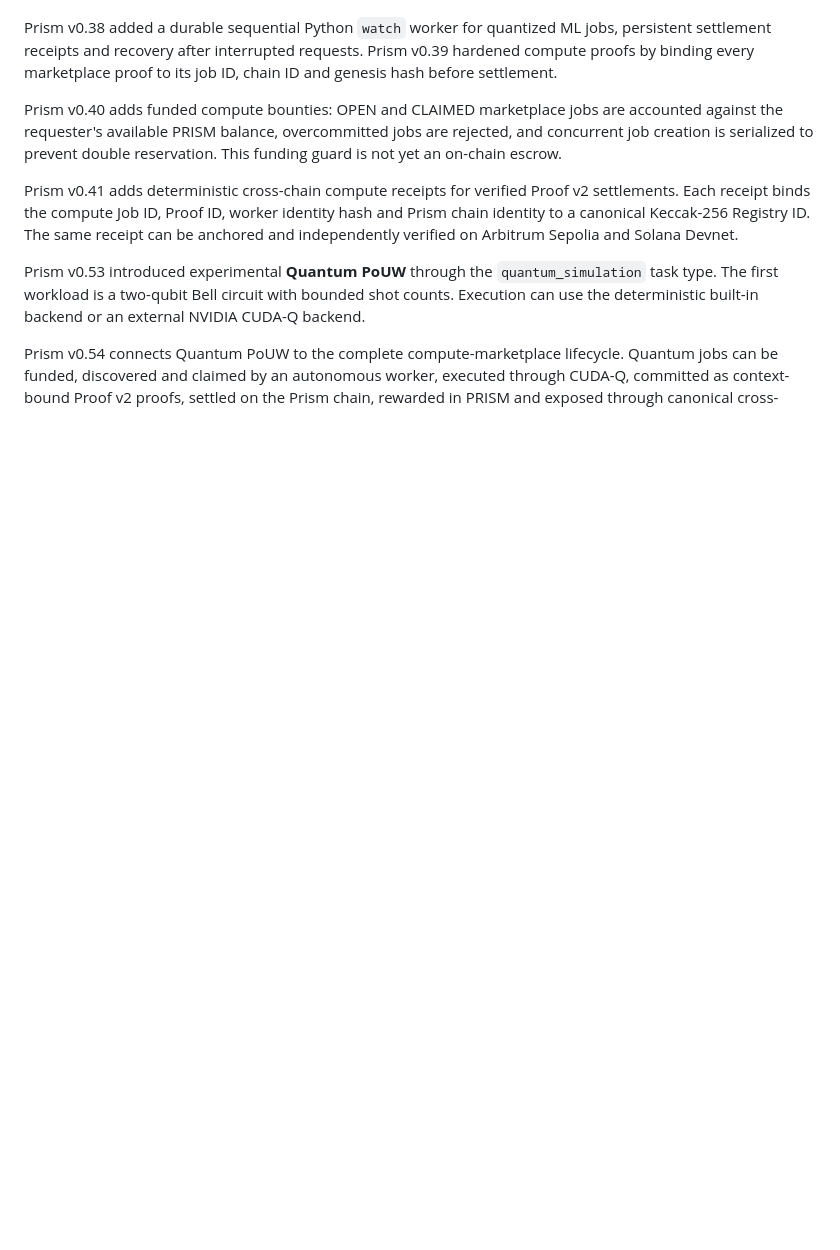
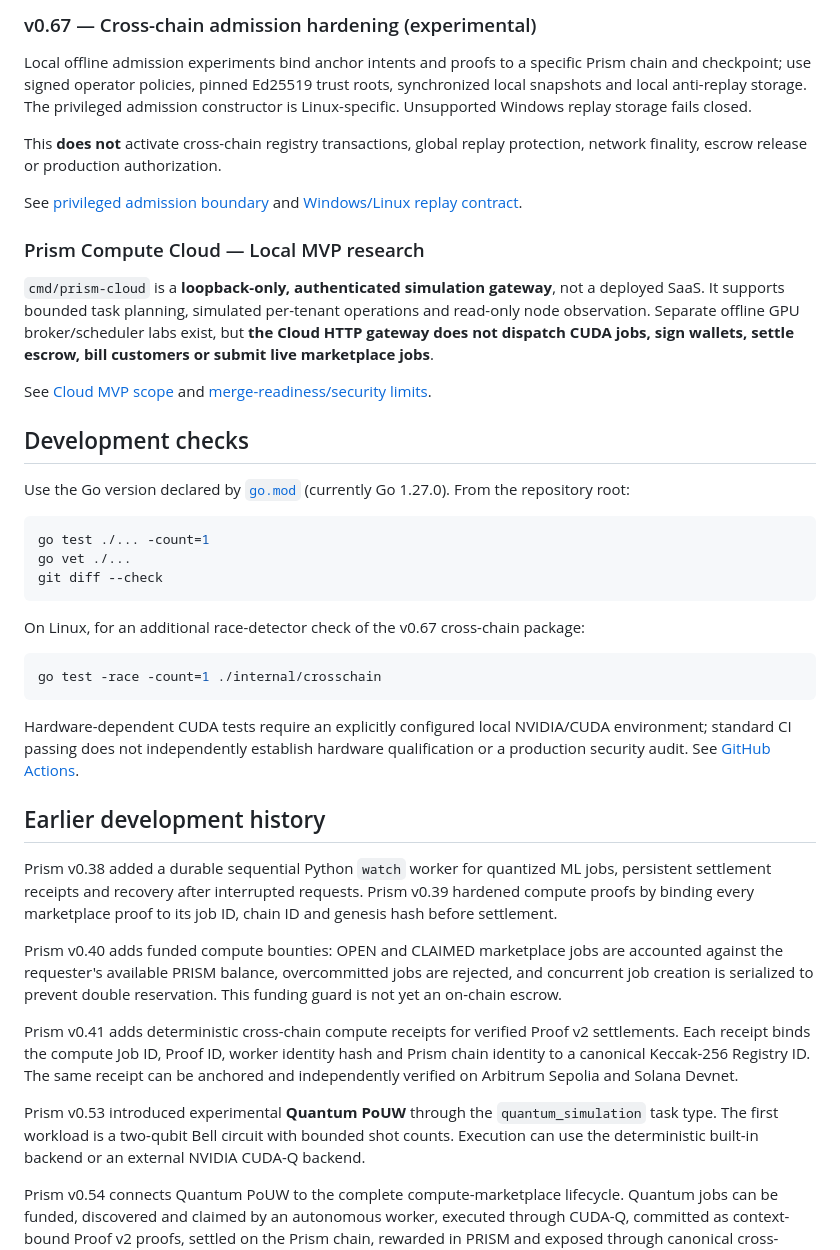
Before and after one commit to Ulysse98/prism, a Markdown page: README.md, the part around one of its changes. Rendered like a GitHub page; blank space fills up the shorter version.

````diff
--- a/README.md
+++ b/README.md
@@ -24,3 +54,36 @@ mobile integration, and experimental cross-chain integrations.
+### v0.67 — Cross-chain admission hardening (experimental)
+
+Local offline admission experiments bind anchor intents and proofs to a specific Prism chain and checkpoint; use signed operator policies, pinned Ed25519 trust roots, synchronized local snapshots and local anti-replay storage. The privileged admission constructor is Linux-specific. Unsupported Windows replay storage fails closed.
+
+This **does not** activate cross-chain registry transactions, global replay protection, network finality, escrow release or production authorization.
+
+See [privileged admission boundary](docs/CROSSCHAIN_V067_PHASE1C5G.md) and [Windows/Linux replay contract](docs/CROSSCHAIN_V067_WINDOWS_CI.md).
+
+### Prism Compute Cloud — Local MVP research
+
+`cmd/prism-cloud` is a **loopback-only, authenticated simulation gateway**, not a deployed SaaS. It supports bounded task planning, simulated per-tenant operations and read-only node observation. Separate offline GPU broker/scheduler labs exist, but **the Cloud HTTP gateway does not dispatch CUDA jobs, sign wallets, settle escrow, bill customers or submit live marketplace jobs**.
+
+See [Cloud MVP scope](docs/COMPUTE_CLOUD_MVP_PHASE1.md) and [merge-readiness/security limits](docs/COMPUTE_CLOUD_V066_MERGE_READINESS.md).
+
+## Development checks
+
+Use the Go version declared by [`go.mod`](go.mod) (currently Go 1.27.0). From the repository root:
+
+```sh
+go test ./... -count=1
+go vet ./...
+git diff --check
+```
+
+On Linux, for an additional race-detector check of the v0.67 cross-chain package:
+
+```sh
+go test -race -count=1 ./internal/crosschain
+```
+
+Hardware-dependent CUDA tests require an explicitly configured local NVIDIA/CUDA environment; standard CI passing does not independently establish hardware qualification or a production security audit. See [GitHub Actions](https://github.com/Ulysse98/prism/actions).
+
+## Earlier development history
 
 Prism v0.38 added a durable sequential Python `watch` worker for quantized
 ML jobs, persistent settlement receipts and recovery after interrupted
````
Also changed, not shown: other parts of README.md (+38 -6 lines).
